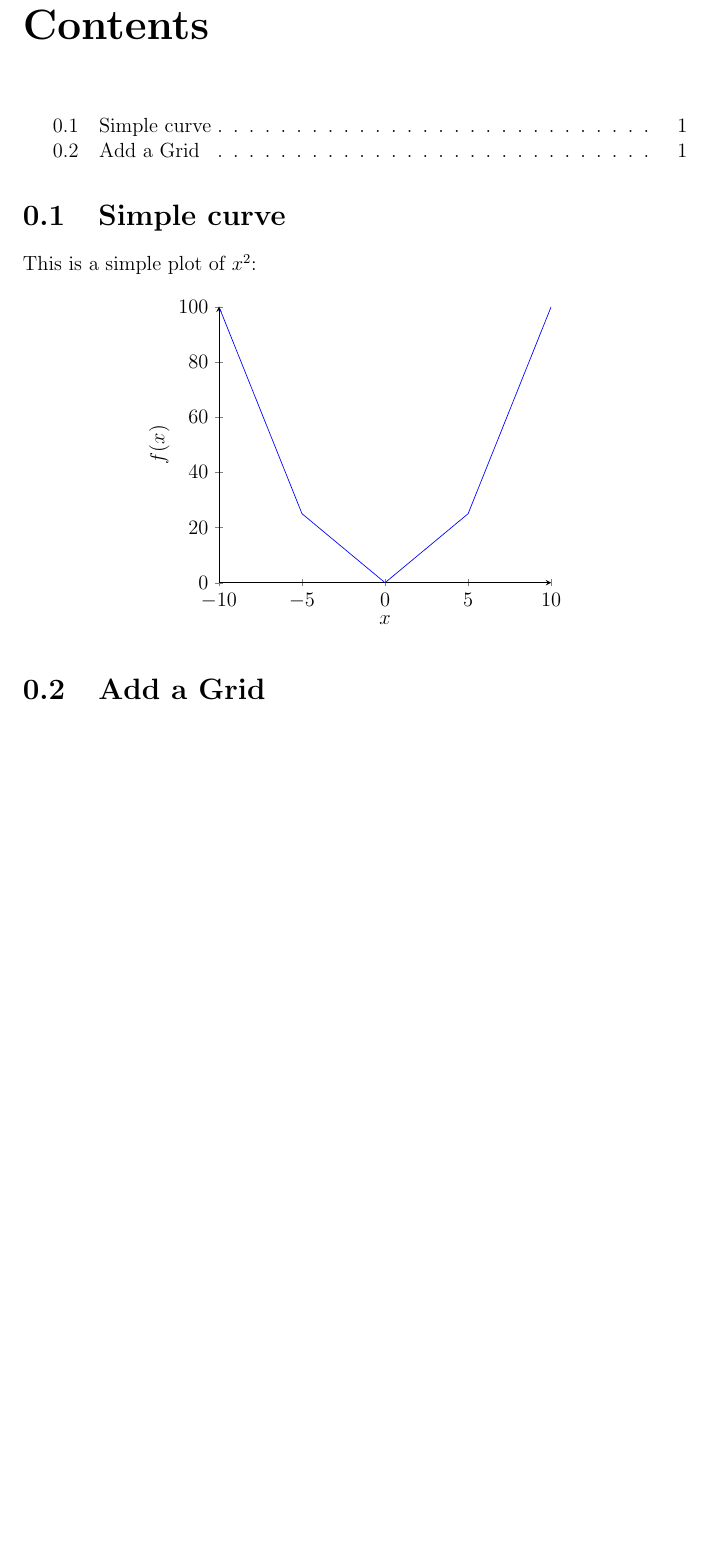
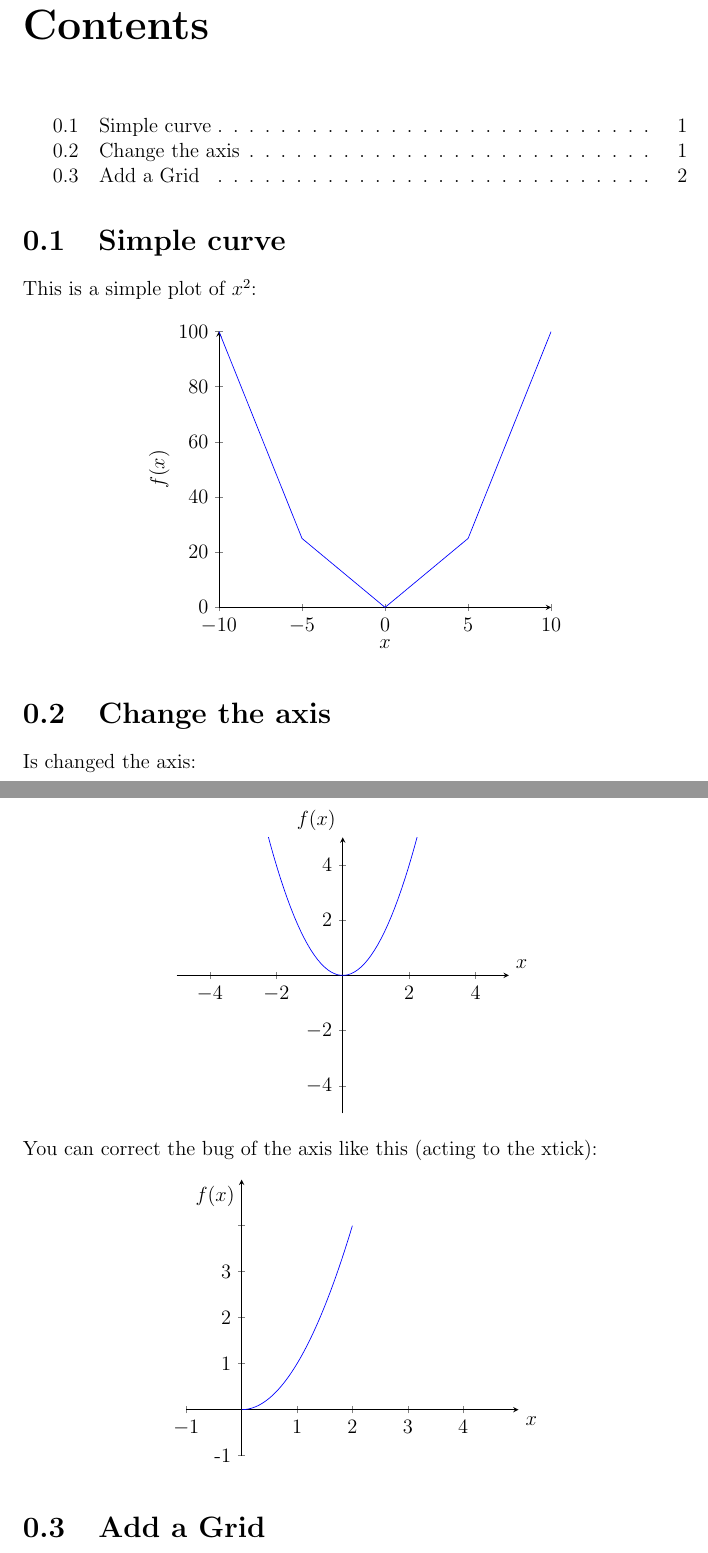
Before and after one commit to Nikre/CreativeLaTeX, a LaTeX document (simplePlot/document.tex): part of the page before the commit and two parts of pages 1 and 2 of 3 after it, the two joined at a grey line, cut so that both start at the same text, the shorter picture padded with empty space. Compiled offline with pdfLaTeX.

Commit message:
[ADD] Added more graphs

```diff
--- a/simplePlot/document.tex
+++ b/simplePlot/document.tex
@@ -15,3 +15,39 @@
             \end{axis}
         \end{tikzpicture}
     \end{center}
+    \section{Change the axis}
+    Is changed the axis:
+    \begin{center}
+        \begin{tikzpicture}
+            \begin{axis}[
+                axis x line = center,
+                xlabel = $x$,
+                xlabel style={above right},
+                xmin = -5, xmax = 5,
+                axis y line = center,
+                ylabel = $f(x)$,
+                ylabel style={above left},
+                ymin = -5, ymax = 5]
+            \addplot[ domain = -5:5, samples = 100, color = blue ] {x^2};
+            \end{axis}
+        \end{tikzpicture}
+    \end{center}
+    You can correct the bug of the axis like this (acting to the xtick):
+    \begin{center}
+        \begin{tikzpicture}
+            \begin{axis}[
+                axis x line = center,
+                xlabel = $x$,
+                xlabel style={below right},
+                xtick = {-4, -3,..., 3, 4},
+                xmin = -1, xmax = 5,
+                axis y line = center,
+                ylabel = $f(x)$,
+                ylabel style={below left},
+                ytick = {-4, -3,..., 3, 4},
+                yticklabels={-4, -3,..., 3, ,},
+                ymin = -1, ymax = 5]
+            \addplot[ domain = 0:2, samples = 100, color = blue ] { x^2 };
+            \end{axis}
+        \end{tikzpicture}
+    \end{center}
```
Also changed, not shown: README.md, simplePlot/document.pdf, simplePlot/document.tex (9 more changed lines), 3 other files.
